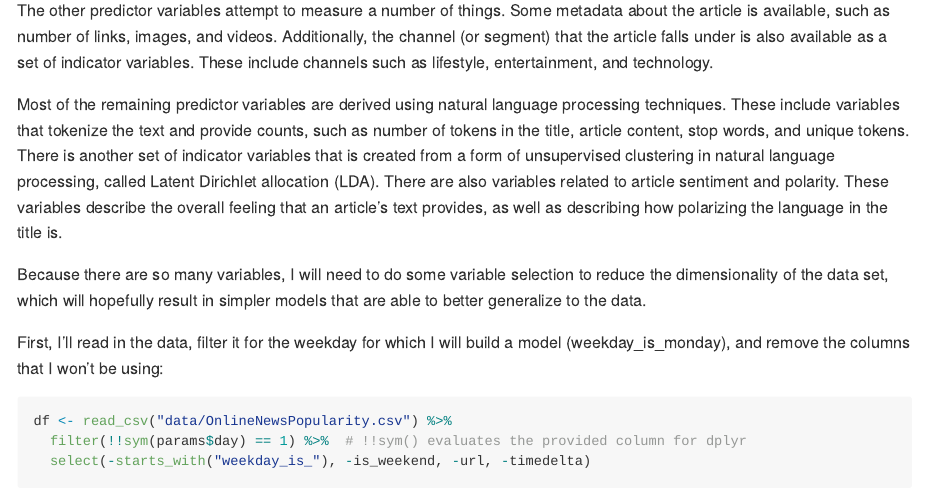
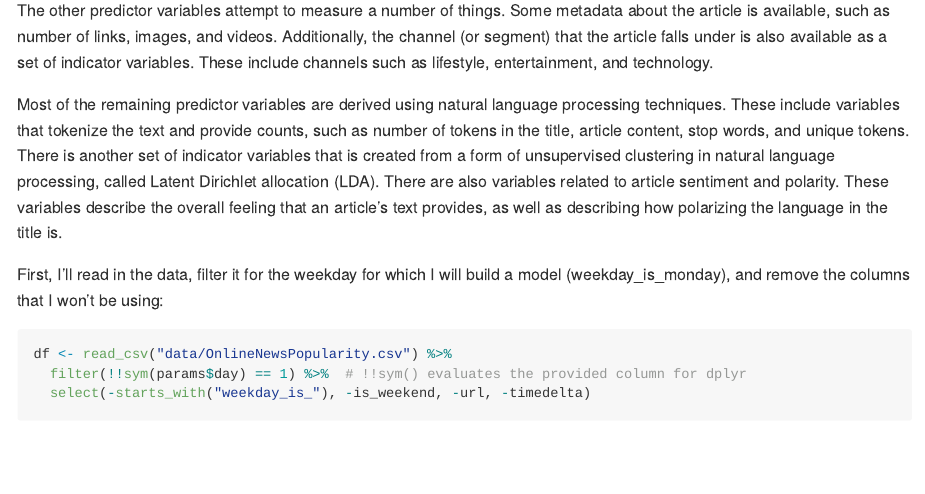
Before and after one commit to arharvey918/st-558-project-2, an R Markdown document (arharvey_project2.Rmd): the page in a window 1100 px wide, from 710 px down. Rendered offline with R 4.5, knitr and Pandoc, with nearby package versions; some code elsewhere in the file could not run offline; long lines of code are wrapped.

Commit message:
Remove statement on dimensionality reduction.

```diff
--- a/arharvey_project2.Rmd
+++ b/arharvey_project2.Rmd
@@ -35,8 +35,6 @@ As mentioned before, I will be creating a different model for each day of the we
 The other predictor variables attempt to measure a number of things. Some metadata about the article is available, such as number of links, images, and videos. Additionally, the channel (or segment) that the article falls under is also available as a set of indicator variables. These include channels such as lifestyle, entertainment, and technology.
 
 Most of the remaining predictor variables are derived using natural language processing techniques. These include variables that tokenize the text and provide counts, such as number of tokens in the title, article content, stop words, and unique tokens. There is another set of indicator variables that is created from a form of unsupervised clustering in natural language processing, called Latent Dirichlet allocation (LDA). There are also variables related to article sentiment and polarity. These variables describe the overall feeling that an article's text provides, as well as describing how polarizing the language in the title is.
-
-Because there are so many variables, I will need to do some variable selection to reduce the dimensionality of the data set, which will hopefully result in simpler models that are able to better generalize to the data.
 
 First, I'll read in the data, filter it for the weekday for which I will build a model (`r params$day`), and remove the columns that I won't be using:
 
```
